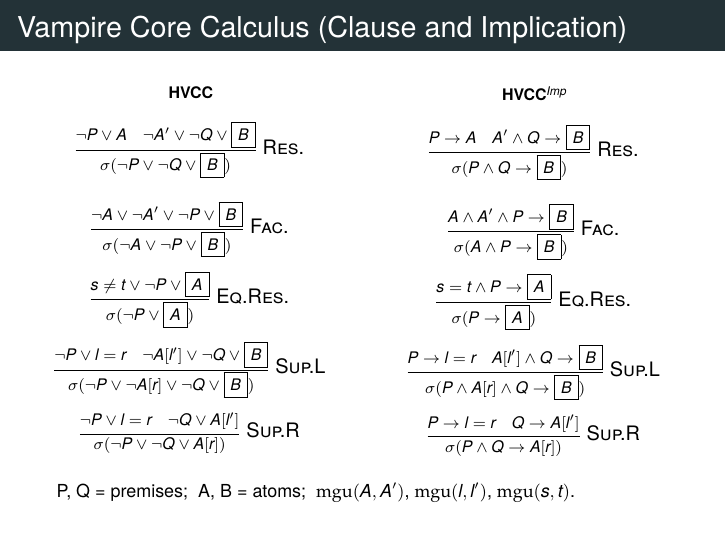
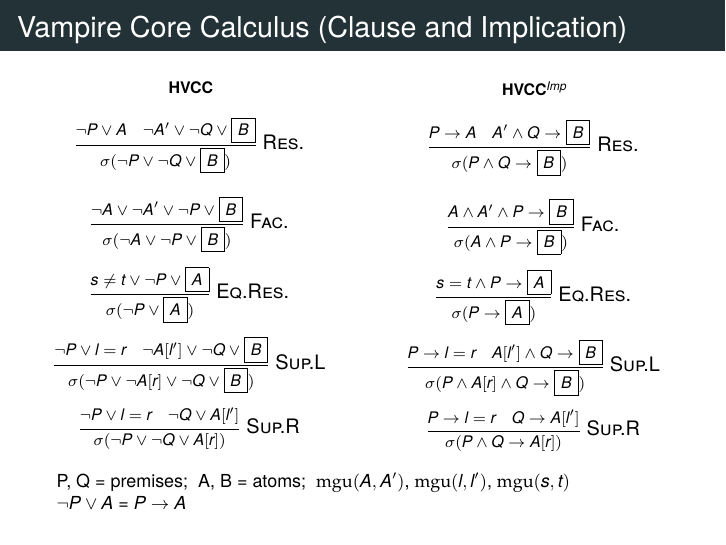
Before and after one commit to ghost-issue/Agda-Vampire, LaTeX slides (ppt/ppt.tex): page 19 of 24. Compiled offline with XeLaTeX; a missing font is replaced by an installed copy or a similar font.

Commit message:
update ppt

```diff
--- a/ppt/ppt.tex
+++ b/ppt/ppt.tex
@@ -519,7 +519,8 @@ ans = trans t1 t2
     \end{columns}
     \vfill
     {\footnotesize P, Q = premises;\; A, B = atoms;\;
-     $\mathrm{mgu}(A,A')$, $\mathrm{mgu}(l,l')$, $\mathrm{mgu}(s,t)$.}
+     $\mathrm{mgu}(A,A')$, $\mathrm{mgu}(l,l')$, $\mathrm{mgu}(s,t)$ \\}
+    {\footnotesize $\neg P \lor A$ = $P \rightarrow A$ \\}
 \end{frame}
 
 \begin{frame}{Vampire Core Calculus (Propositions as types)}
```
Also changed, not shown: ppt/ppt.pdf.
